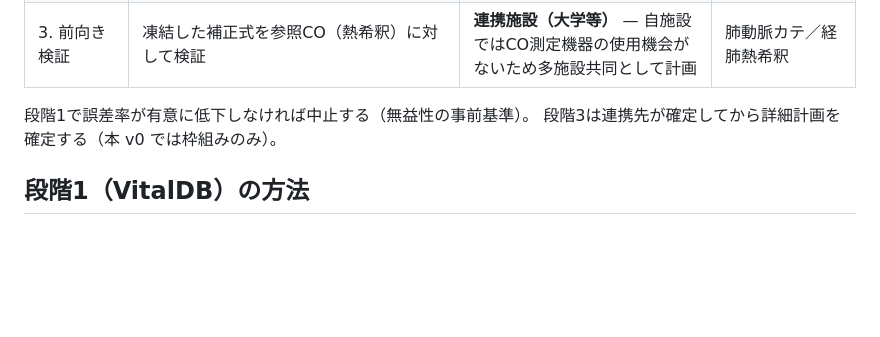
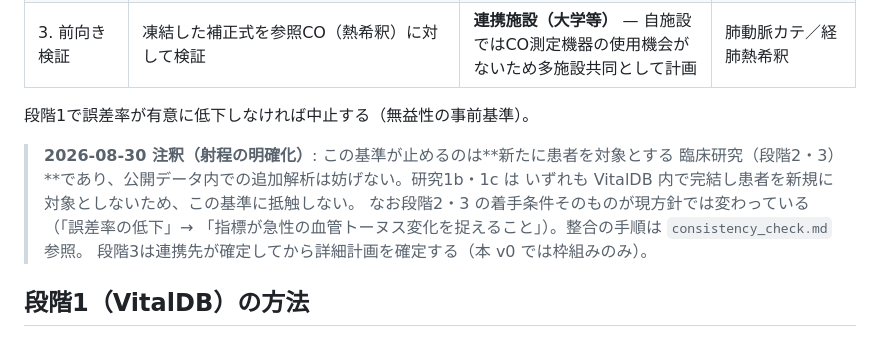
Before and after one commit to nobumitsu-3141/ppg-study, a Markdown page: docs/research/protocol_v0.md, the part around the change. Drawn GitHub-style; blank space fills up the shorter version.

```diff
--- a/docs/research/protocol_v0.md
+++ b/docs/research/protocol_v0.md
@@ -38,6 +38,12 @@ esCCO較正定数の動的補正 ― 公開データベースを用いた開発
 | 3. 前向き検証 | 凍結した補正式を参照CO（熱希釈）に対して検証 | **連携施設（大学等）** — 自施設ではCO測定機器の使用機会がないため多施設共同として計画 | 肺動脈カテ／経肺熱希釈 |
 
 段階1で誤差率が有意に低下しなければ中止する（無益性の事前基準）。
+
+> **2026-08-30 注釈（射程の明確化）**: この基準が止めるのは**新たに患者を対象とする
+> 臨床研究（段階2・3）**であり、公開データ内での追加解析は妨げない。研究1b・1c は
+> いずれも VitalDB 内で完結し患者を新規に対象としないため、この基準に抵触しない。
+> なお段階2・3 の着手条件そのものが現方針では変わっている（「誤差率の低下」→
+> 「指標が急性の血管トーヌス変化を捉えること」）。整合の手順は `consistency_check.md` 参照。
 段階3は連携先が確定してから詳細計画を確定する（本 v0 では枠組みのみ）。
 
 ## 段階1（VitalDB）の方法
```
Also changed, not shown: docs/research/consistency_check.md (added, +111 -0 lines).
